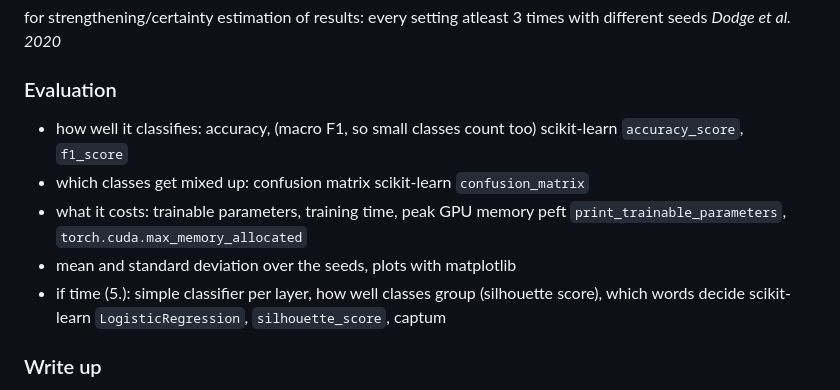
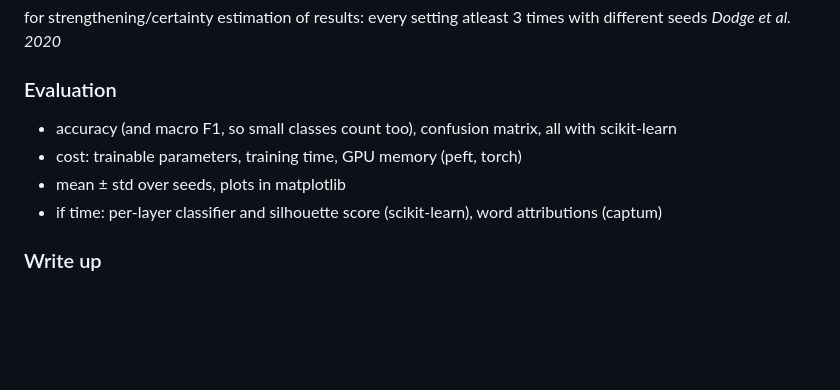
Before and after one commit to se04ber/KPIS_EC4DC, a Markdown page: milestones.md, the part around the change. GitHub-like rendering; blank space fills up the shorter version.

Commit message:
shorten evaluation

```diff
--- a/milestones.md
+++ b/milestones.md
@@ -55,15 +55,10 @@ for strengthening/certainty estimation of results: every setting atleast 3 times
 *Dodge et al. 2020*
 
 ### Evaluation
-- how well it classifies: accuracy, (macro F1, so small classes count too)
-  scikit-learn `accuracy_score`, `f1_score`
-- which classes get mixed up: confusion matrix
-  scikit-learn `confusion_matrix`
-- what it costs: trainable parameters, training time, peak GPU memory
-  peft `print_trainable_parameters`, `torch.cuda.max_memory_allocated`
-- mean and standard deviation over the seeds, plots with matplotlib
-- if time (5.): simple classifier per layer, how well classes group (silhouette score), which words decide
-  scikit-learn `LogisticRegression`, `silhouette_score`, captum
+- accuracy (and macro F1, so small classes count too), confusion matrix, all with scikit-learn
+- cost: trainable parameters, training time, GPU memory (peft, torch)
+- mean ± std over seeds, plots in matplotlib
+- if time: per-layer classifier and silhouette score (scikit-learn), word attributions (captum)
 
 ### Write up
 - paper, 4 pages
```
